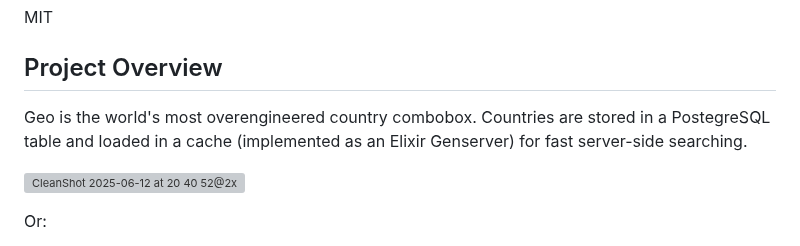
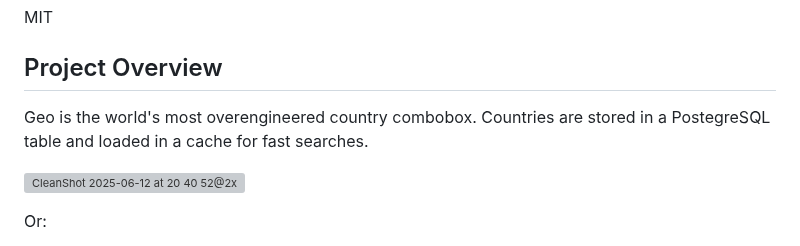
Before and after one commit to dev-guy/geo, a Markdown page: README.md, the part around the change. Rendered like a GitHub page; grey boxes are pictures that could not be loaded.

```diff
--- a/README.md
+++ b/README.md
@@ -6,7 +6,7 @@ MIT
 
 ## Project Overview
 
-Geo is the world's most overengineered country combobox. Countries are stored in a PostegreSQL table and loaded in a cache (implemented as an Elixir Genserver) for fast server-side searching.
+Geo is the world's most overengineered country combobox. Countries are stored in a PostegreSQL table and loaded in a cache for fast searches.
 
 ![CleanShot 2025-06-12 at 20 40 52@2x](https://github.com/user-attachments/assets/d477b01d-dece-4fff-ac26-d139cfc8a611)
 
```
